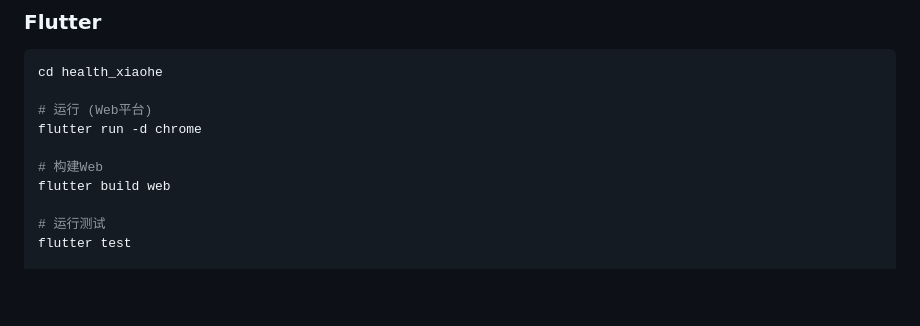
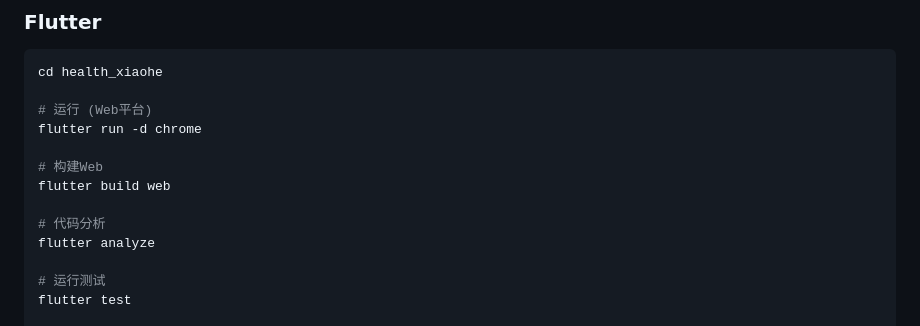
Before and after one commit to jackeycurry/health-xiaoyun, a Markdown page: CLAUDE.md, the part around the change. Rendered like a GitHub page; blank space fills up the shorter version.

Commit message:
docs: update CLAUDE.md

```diff
--- a/CLAUDE.md
+++ b/CLAUDE.md
@@ -67,6 +67,9 @@ flutter run -d chrome
 
 # 构建Web
 flutter build web
+
+# 代码分析
+flutter analyze
 
 # 运行测试
 flutter test
```
